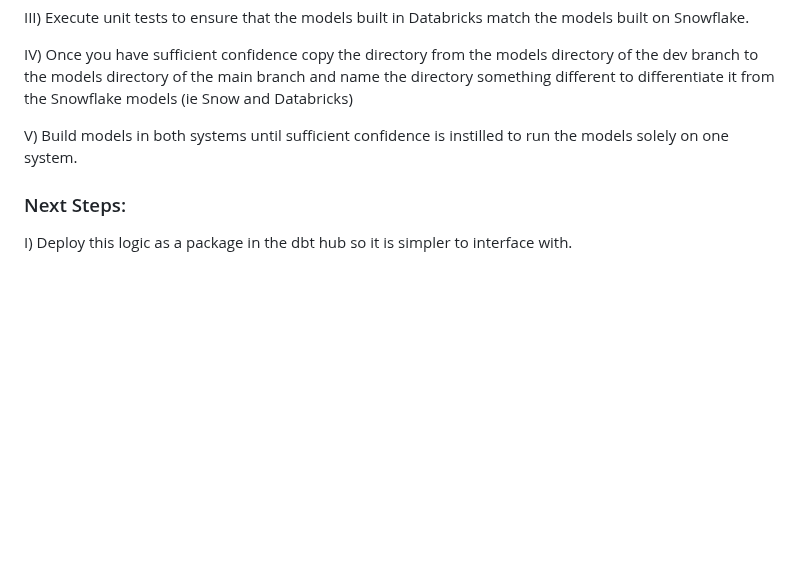
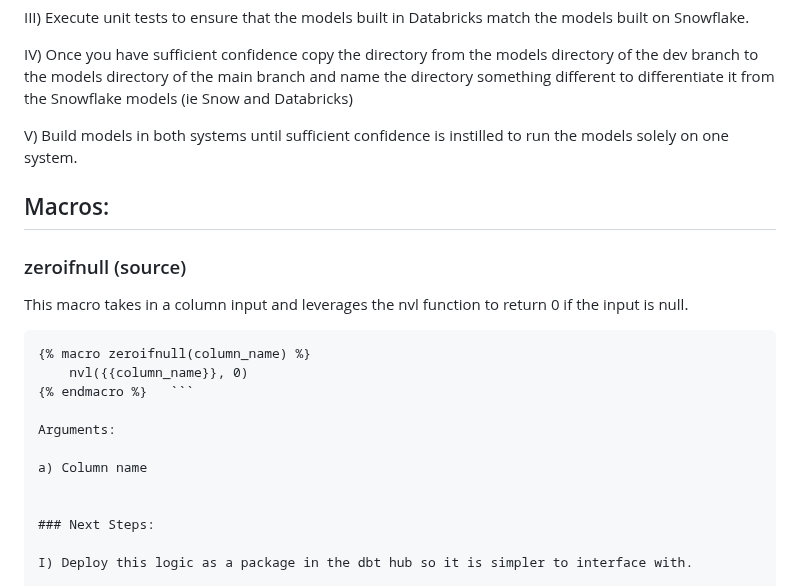
Before and after one commit to rlsalcido24/lakehouse_utils, a Markdown page: README.md, the part around the change. Drawn GitHub-style; blank space fills up the shorter version.

````diff
--- a/README.md
+++ b/README.md
@@ -44,6 +44,20 @@ IV) Once you have sufficient confidence copy the directory from the models direc
 
 V) Build models in both systems until sufficient confidence is instilled to run the models solely on one system.
 
+## Macros:
+
+### zeroifnull (source)
+
+This macro takes in a column input and leverages the nvl function to return 0 if the input is null.
+```
+{% macro zeroifnull(column_name) %}
+    nvl({{column_name}}, 0)
+{% endmacro %}   ```
+
+Arguments:
+
+a) Column name
+
 
 ### Next Steps:
 
````
